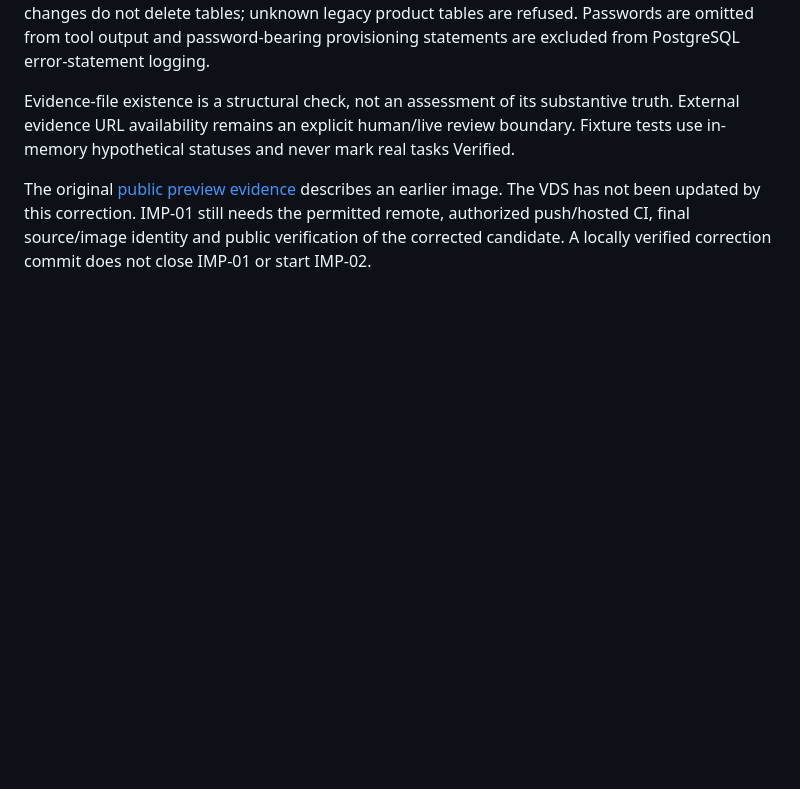
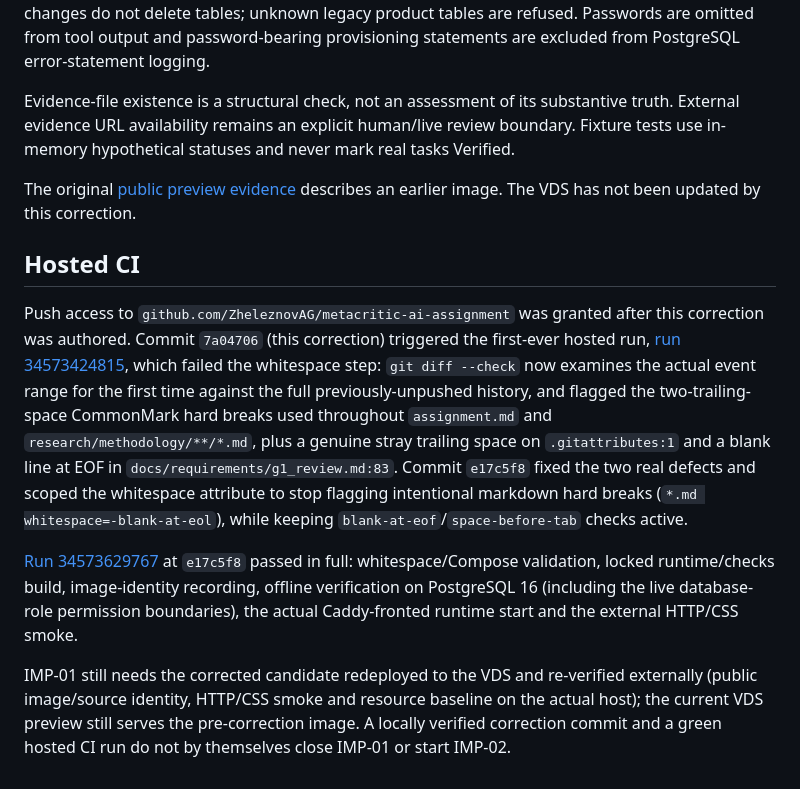
Before and after one commit to ZheleznovAG/metacritic-ai-assignment, a Markdown page: docs/requirements/imp_01_correction.md, the part around the change. GitHub-like rendering; blank space fills up the shorter version.

```diff
--- a/docs/requirements/imp_01_correction.md
+++ b/docs/requirements/imp_01_correction.md
@@ -34,4 +34,12 @@ The verification must cover failed writes by web, application/checks DB isolatio
 
 Evidence-file existence is a structural check, not an assessment of its substantive truth. External evidence URL availability remains an explicit human/live review boundary. Fixture tests use in-memory hypothetical statuses and never mark real tasks Verified.
 
-The original [public preview evidence](imp_01_review.md) describes an earlier image. The VDS has not been updated by this correction. IMP-01 still needs the permitted remote, authorized push/hosted CI, final source/image identity and public verification of the corrected candidate. A locally verified correction commit does not close IMP-01 or start IMP-02.
+The original [public preview evidence](imp_01_review.md) describes an earlier image. The VDS has not been updated by this correction.
+
+## Hosted CI
+
+Push access to `github.com/ZheleznovAG/metacritic-ai-assignment` was granted after this correction was authored. Commit `7a04706` (this correction) triggered the first-ever hosted run, [run 34573424815](https://github.com/ZheleznovAG/metacritic-ai-assignment/actions/runs/34573424815), which failed the whitespace step: `git diff --check` now examines the actual event range for the first time against the full previously-unpushed history, and flagged the two-trailing-space CommonMark hard breaks used throughout `assignment.md` and `research/methodology/**/*.md`, plus a genuine stray trailing space on `.gitattributes:1` and a blank line at EOF in `docs/requirements/g1_review.md:83`. Commit `e17c5f8` fixed the two real defects and scoped the whitespace attribute to stop flagging intentional markdown hard breaks (`*.md whitespace=-blank-at-eol`), while keeping `blank-at-eof`/`space-before-tab` checks active.
+
+[Run 34573629767](https://github.com/ZheleznovAG/metacritic-ai-assignment/actions/runs/34573629767) at `e17c5f8` passed in full: whitespace/Compose validation, locked runtime/checks build, image-identity recording, offline verification on PostgreSQL 16 (including the live database-role permission boundaries), the actual Caddy-fronted runtime start and the external HTTP/CSS smoke.
+
+IMP-01 still needs the corrected candidate redeployed to the VDS and re-verified externally (public image/source identity, HTTP/CSS smoke and resource baseline on the actual host); the current VDS preview still serves the pre-correction image. A locally verified correction commit and a green hosted CI run do not by themselves close IMP-01 or start IMP-02.
```
Also changed, not shown: action_plan.md (+3 -3 lines).
